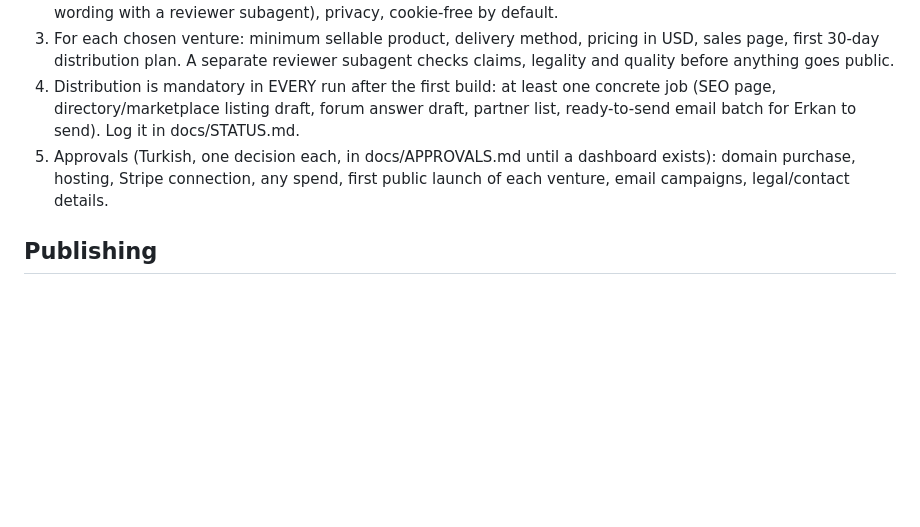
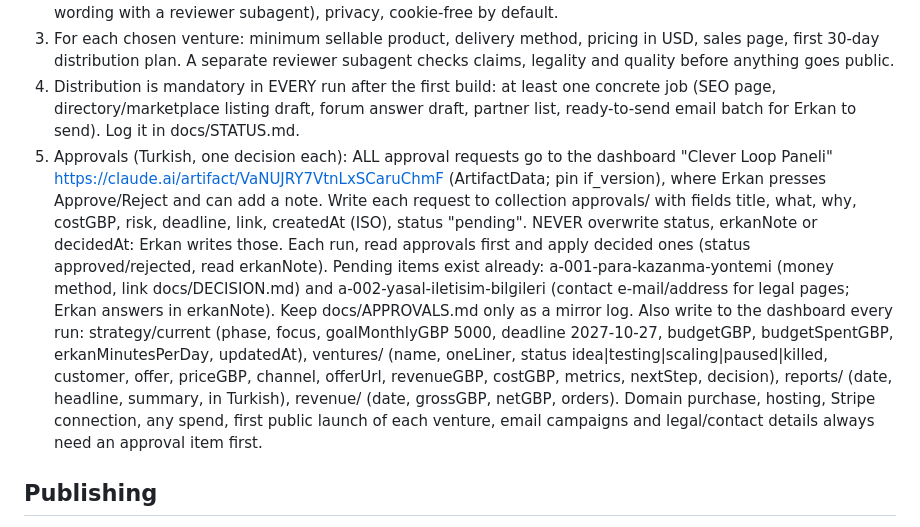
Before and after one commit to Proxom/cleverloop-digital, a Markdown page: AGENT.md, the part around the change. Rendered like a GitHub page; blank space fills up the shorter version.

Commit message:
AGENT.md: approvals and reporting go to the Clever Loop dashboard (Erkan 06:46)
Co-Authored-By: Claude Sonnet 5.5 <noreply@anthropic.com>
Claude-Session: https://claude.ai/code/session_01NzjwuNmSsFJJdJPeD9Kz3m

```diff
--- a/AGENT.md
+++ b/AGENT.md
@@ -34,7 +34,7 @@ Work order for the first runs:
 2. Build the umbrella site in `public/`: brand home page (who we are, what we offer, trust pages), one section/page per venture, clean modern design, fast static HTML/CSS, SEO basics (titles, descriptions, schema, sitemap.xml, robots.txt that allows crawling), legal pages with the sole trader's real details (Erkan Bedir trading as Clever Loop Digital; address/contact: ask Erkan via an approval, never invent), terms (check B2B/B2C wording with a reviewer subagent), privacy, cookie-free by default.
 3. For each chosen venture: minimum sellable product, delivery method, pricing in USD, sales page, first 30-day distribution plan. A separate reviewer subagent checks claims, legality and quality before anything goes public.
 4. Distribution is mandatory in EVERY run after the first build: at least one concrete job (SEO page, directory/marketplace listing draft, forum answer draft, partner list, ready-to-send email batch for Erkan to send). Log it in docs/STATUS.md.
-5. Approvals (Turkish, one decision each, in docs/APPROVALS.md until a dashboard exists): domain purchase, hosting, Stripe connection, any spend, first public launch of each venture, email campaigns, legal/contact details.
+5. Approvals (Turkish, one decision each): ALL approval requests go to the dashboard "Clever Loop Paneli" https://claude.ai/artifact/VaNUJRY7VtnLxSCaruChmF (ArtifactData; pin if_version), where Erkan presses Approve/Reject and can add a note. Write each request to collection approvals/<a-NNN-short-slug> with fields title, what, why, costGBP, risk, deadline, link, createdAt (ISO), status "pending". NEVER overwrite status, erkanNote or decidedAt: Erkan writes those. Each run, read approvals first and apply decided ones (status approved/rejected, read erkanNote). Pending items exist already: a-001-para-kazanma-yontemi (money method, link docs/DECISION.md) and a-002-yasal-iletisim-bilgileri (contact e-mail/address for legal pages; Erkan answers in erkanNote). Keep docs/APPROVALS.md only as a mirror log. Also write to the dashboard every run: strategy/current (phase, focus, goalMonthlyGBP 5000, deadline 2027-10-27, budgetGBP, budgetSpentGBP, erkanMinutesPerDay, updatedAt), ventures/<id> (name, oneLiner, status idea|testing|scaling|paused|killed, customer, offer, priceGBP, channel, offerUrl, revenueGBP, costGBP, metrics, nextStep, decision), reports/<YYYY-MM-DD-hh> (date, headline, summary, in Turkish), revenue/<YYYY-MM-DD> (date, grossGBP, netGBP, orders). Domain purchase, hosting, Stripe connection, any spend, first public launch of each venture, email campaigns and legal/contact details always need an approval item first.
 
 ## Publishing
 You may push only to branches named `claude/*` (e.g. `claude/site`). The GitHub Action `.github/workflows/promote.yml` merges them into main within about a minute. Wait, check main contains your commit (git fetch; git log origin/main), then deploy when a hosting site exists. Commit in small steps; keep working through the whole session: when one job is done, start the next.
```
